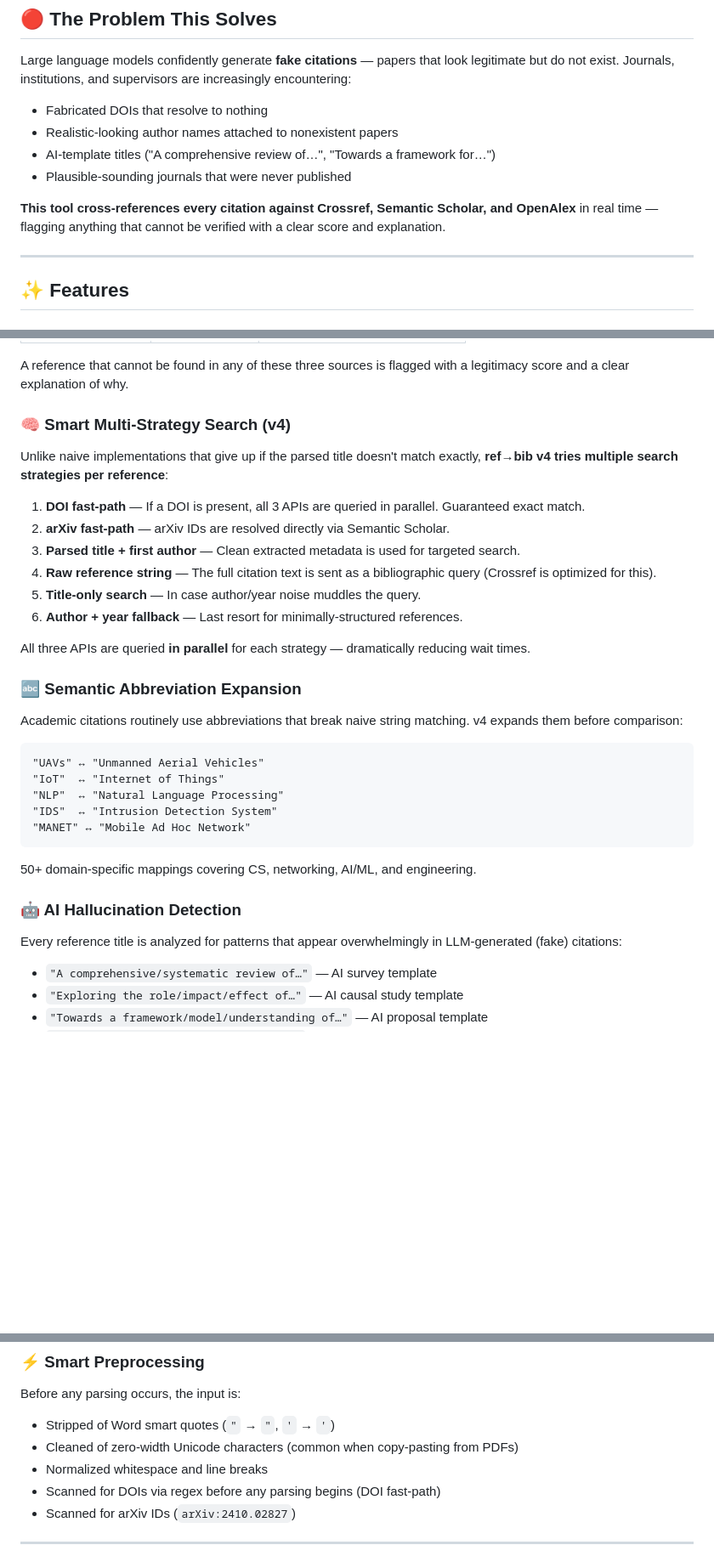
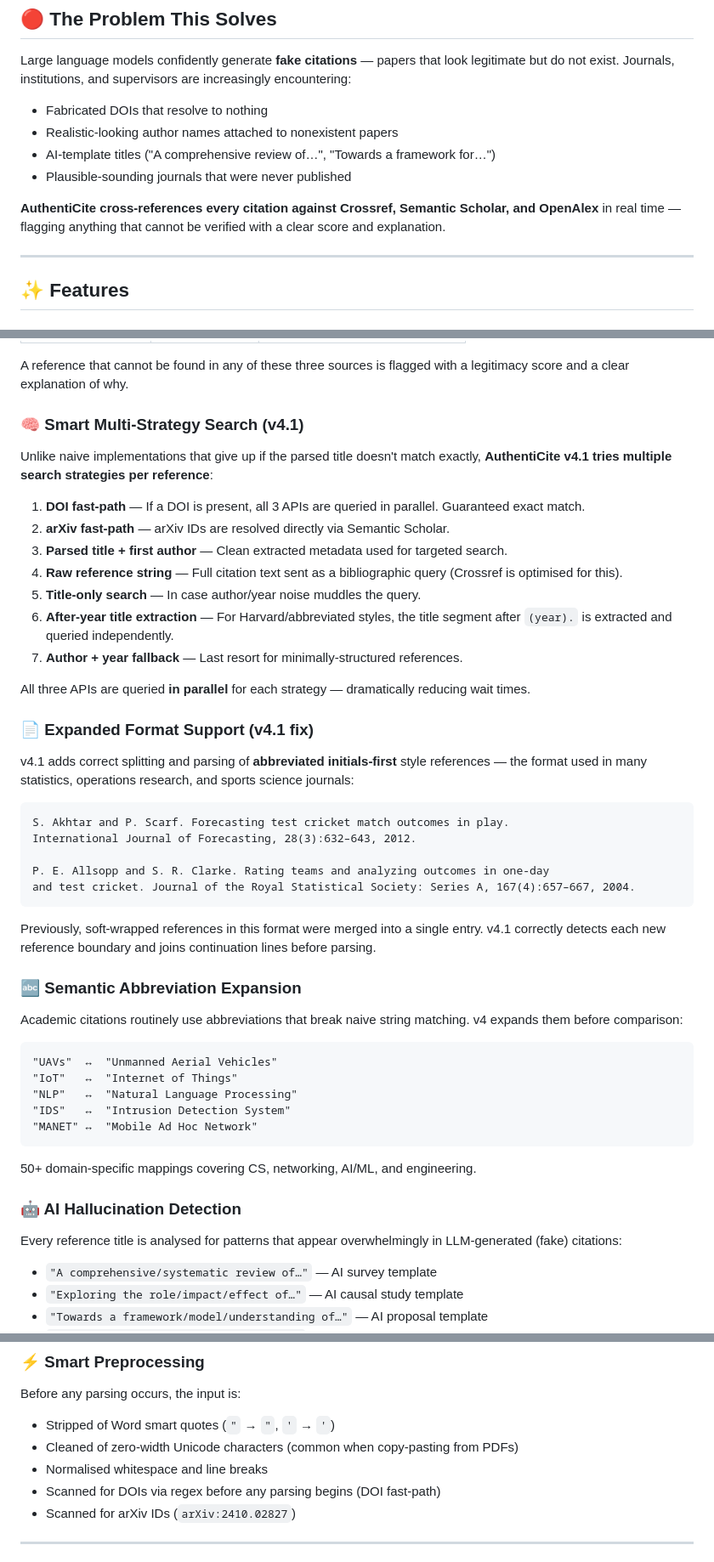
Before and after one commit to Hassanahmed1166/ref-to-bibtex, a Markdown page: README.md, 3 parts joined by grey strips. Shown at 85% size. GitHub-like rendering; blank space fills up the shorter version.

````diff
--- a/README.md
+++ b/README.md
@@ -32,7 +32,7 @@ Large language models confidently generate **fake citations** — papers that lo
 - AI-template titles ("A comprehensive review of…", "Towards a framework for…")
 - Plausible-sounding journals that were never published
 
-**This tool cross-references every citation against Crossref, Semantic Scholar, and OpenAlex** in real time — flagging anything that cannot be verified with a clear score and explanation.
+**AuthentiCite cross-references every citation against Crossref, Semantic Scholar, and OpenAlex** in real time — flagging anything that cannot be verified with a clear score and explanation.
 
 ---
 
@@ -49,33 +49,47 @@ Every reference is simultaneously verified against **three independent scholarly
 
 A reference that cannot be found in any of these three sources is flagged with a legitimacy score and a clear explanation of why.
 
-### 🧠 Smart Multi-Strategy Search (v4)
-Unlike naive implementations that give up if the parsed title doesn't match exactly, **ref→bib v4 tries multiple search strategies per reference**:
+### 🧠 Smart Multi-Strategy Search (v4.1)
+Unlike naive implementations that give up if the parsed title doesn't match exactly, **AuthentiCite v4.1 tries multiple search strategies per reference**:
 
 1. **DOI fast-path** — If a DOI is present, all 3 APIs are queried in parallel. Guaranteed exact match.
 2. **arXiv fast-path** — arXiv IDs are resolved directly via Semantic Scholar.
-3. **Parsed title + first author** — Clean extracted metadata is used for targeted search.
-4. **Raw reference string** — The full citation text is sent as a bibliographic query (Crossref is optimized for this).
+3. **Parsed title + first author** — Clean extracted metadata used for targeted search.
+4. **Raw reference string** — Full citation text sent as a bibliographic query (Crossref is optimised for this).
 5. **Title-only search** — In case author/year noise muddles the query.
-6. **Author + year fallback** — Last resort for minimally-structured references.
+6. **After-year title extraction** — For Harvard/abbreviated styles, the title segment after `(year).` is extracted and queried independently.
+7. **Author + year fallback** — Last resort for minimally-structured references.
 
 All three APIs are queried **in parallel** for each strategy — dramatically reducing wait times.
+
+### 📄 Expanded Format Support (v4.1 fix)
+v4.1 adds correct splitting and parsing of **abbreviated initials-first** style references — the format used in many statistics, operations research, and sports science journals:
+
+```
+S. Akhtar and P. Scarf. Forecasting test cricket match outcomes in play.
+International Journal of Forecasting, 28(3):632–643, 2012.
+
+P. E. Allsopp and S. R. Clarke. Rating teams and analyzing outcomes in one-day
+and test cricket. Journal of the Royal Statistical Society: Series A, 167(4):657–667, 2004.
+```
+
+Previously, soft-wrapped references in this format were merged into a single entry. v4.1 correctly detects each new reference boundary and joins continuation lines before parsing.
 
 ### 🔤 Semantic Abbreviation Expansion
 Academic citations routinely use abbreviations that break naive string matching. v4 expands them before comparison:
 
 ```
-"UAVs" ↔ "Unmanned Aerial Vehicles"
-"IoT"  ↔ "Internet of Things"
-"NLP"  ↔ "Natural Language Processing"
-"IDS"  ↔ "Intrusion Detection System"
-"MANET" ↔ "Mobile Ad Hoc Network"
+"UAVs"  ↔  "Unmanned Aerial Vehicles"
+"IoT"   ↔  "Internet of Things"
+"NLP"   ↔  "Natural Language Processing"
+"IDS"   ↔  "Intrusion Detection System"
+"MANET" ↔  "Mobile Ad Hoc Network"
 ```
 
 50+ domain-specific mappings covering CS, networking, AI/ML, and engineering.
 
 ### 🤖 AI Hallucination Detection
-Every reference title is analyzed for patterns that appear overwhelmingly in LLM-generated (fake) citations:
+Every reference title is analysed for patterns that appear overwhelmingly in LLM-generated (fake) citations:
 
 - `"A comprehensive/systematic review of…"` — AI survey template
 - `"Exploring the role/impact/effect of…"` — AI causal study template
@@ -137,7 +152,7 @@ This catches cases where a paper may be too recent, too obscure, or from a confe
 Before any parsing occurs, the input is:
 - Stripped of Word smart quotes (`"` → `"`, `'` → `'`)
 - Cleaned of zero-width Unicode characters (common when copy-pasting from PDFs)
-- Normalized whitespace and line breaks
+- Normalised whitespace and line breaks
 - Scanned for DOIs via regex before any parsing begins (DOI fast-path)
 - Scanned for arXiv IDs (`arXiv:2410.02827`)
 
````
Also changed, not shown: other parts of README.md (+74 -47 lines).
